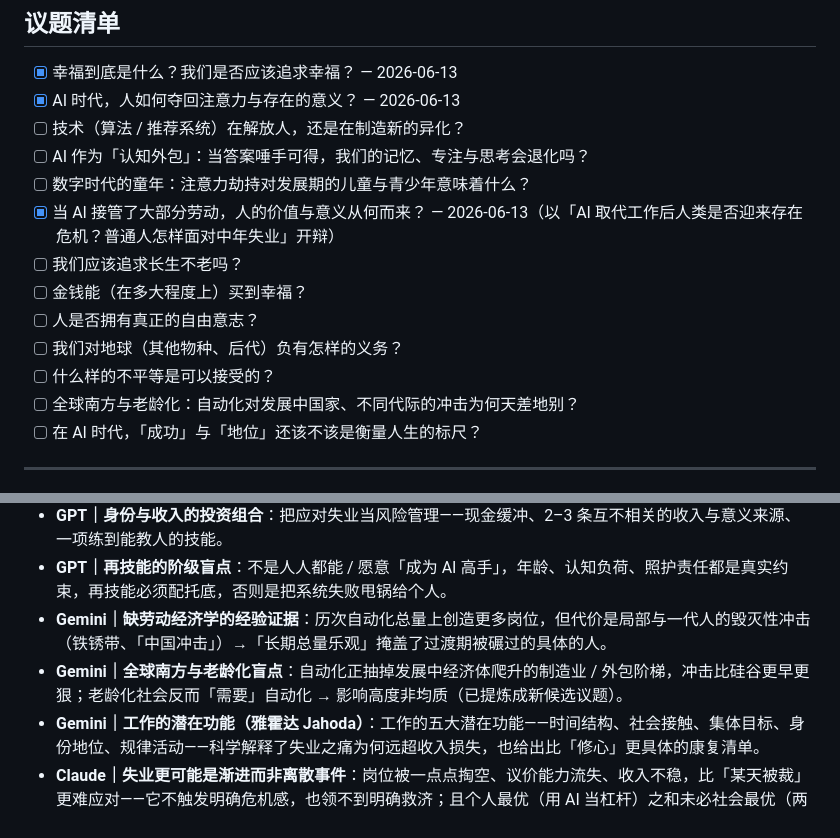
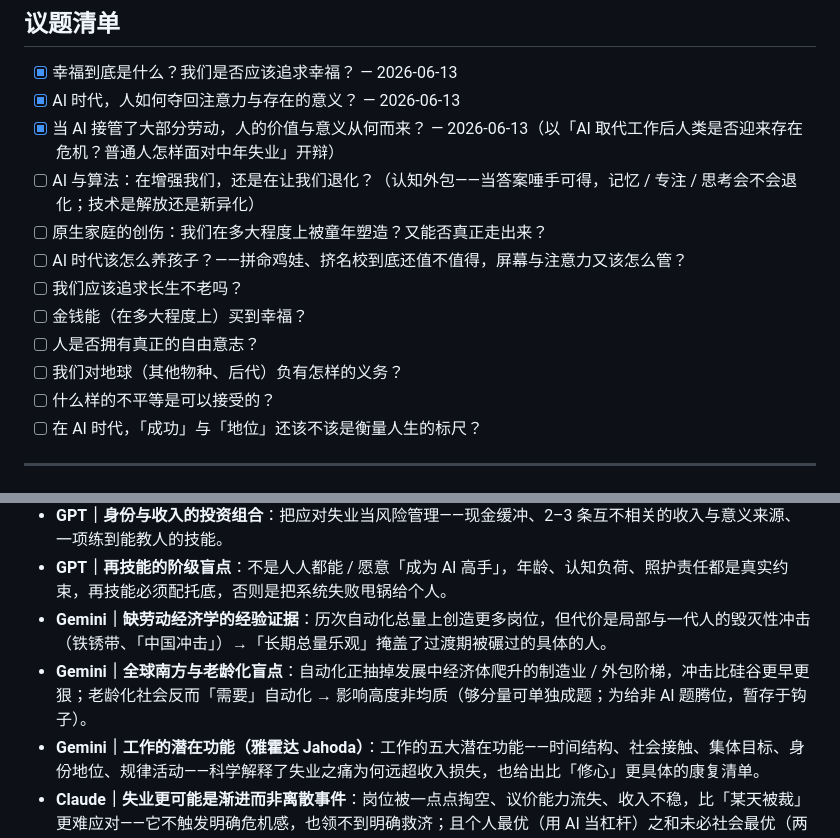
Before and after one commit to cissy0802/thinker-arena, a Markdown page: IDEAS.md, 2 parts joined by grey strips. GitHub-like rendering.

Commit message:
IDEAS：合并重叠议题 + 加原生家庭创伤、AI时代育儿(鸡娃/名校)
- 合并：技术解放vs异化 + 认知外包 → 一条；数字时代童年 → 并入新的育儿题。
- 撤下『全球南方与老龄化』候选(本是 AI 失业场钩子,仍存于钩子区),给非 AI 题腾位。
- 新增：原生家庭创伤、AI 时代育儿(鸡娃/名校还值不值)。候选 10→9,AI 占比降到 3 条。

Co-Authored-By: Claude Opus 4.8 (1M context) <noreply@anthropic.com>

```diff
--- a/IDEAS.md
+++ b/IDEAS.md
@@ -13,16 +13,15 @@
 
 - [x] 幸福到底是什么？我们是否应该追求幸福？ — 2026-06-13
 - [x] AI 时代，人如何夺回注意力与存在的意义？ — 2026-06-13
-- [ ] 技术（算法 / 推荐系统）在解放人，还是在制造新的异化？
-- [ ] AI 作为「认知外包」：当答案唾手可得，我们的记忆、专注与思考会退化吗？
-- [ ] 数字时代的童年：注意力劫持对发展期的儿童与青少年意味着什么？
 - [x] 当 AI 接管了大部分劳动，人的价值与意义从何而来？ — 2026-06-13（以「AI 取代工作后人类是否迎来存在危机？普通人怎样面对中年失业」开辩）
+- [ ] AI 与算法：在增强我们，还是在让我们退化？（认知外包——当答案唾手可得，记忆 / 专注 / 思考会不会退化；技术是解放还是新异化）
+- [ ] 原生家庭的创伤：我们在多大程度上被童年塑造？又能否真正走出来？
+- [ ] AI 时代该怎么养孩子？——拼命鸡娃、挤名校到底还值不值得，屏幕与注意力又该怎么管？
 - [ ] 我们应该追求长生不老吗？
 - [ ] 金钱能（在多大程度上）买到幸福？
 - [ ] 人是否拥有真正的自由意志？
 - [ ] 我们对地球（其他物种、后代）负有怎样的义务？
 - [ ] 什么样的不平等是可以接受的？
-- [ ] 全球南方与老龄化：自动化对发展中国家、不同代际的冲击为何天差地别？
 - [ ] 在 AI 时代，「成功」与「地位」还该不该是衡量人生的标尺？
 
 ---
@@ -54,6 +53,6 @@
 - **GPT｜身份与收入的投资组合**：把应对失业当风险管理——现金缓冲、2–3 条互不相关的收入与意义来源、一项练到能教人的技能。
 - **GPT｜再技能的阶级盲点**：不是人人都能 / 愿意「成为 AI 高手」，年龄、认知负荷、照护责任都是真实约束，再技能必须配托底，否则是把系统失败甩锅给个人。
 - **Gemini｜缺劳动经济学的经验证据**：历次自动化总量上创造更多岗位，但代价是局部与一代人的毁灭性冲击（铁锈带、「中国冲击」）→「长期总量乐观」掩盖了过渡期被碾过的具体的人。
-- **Gemini｜全球南方与老龄化盲点**：自动化正抽掉发展中经济体爬升的制造业 / 外包阶梯，冲击比硅谷更早更狠；老龄化社会反而「需要」自动化 → 影响高度非均质（已提炼成新候选议题）。
+- **Gemini｜全球南方与老龄化盲点**：自动化正抽掉发展中经济体爬升的制造业 / 外包阶梯，冲击比硅谷更早更狠；老龄化社会反而「需要」自动化 → 影响高度非均质（够分量可单独成题；为给非 AI 题腾位，暂存于钩子）。
 - **Gemini｜工作的潜在功能（雅霍达 Jahoda）**：工作的五大潜在功能——时间结构、社会接触、集体目标、身份地位、规律活动——科学解释了失业之痛为何远超收入损失，也给出比「修心」更具体的康复清单。
 - **Claude｜失业更可能是渐进而非离散事件**：岗位被一点点掏空、议价能力流失、收入不稳，比「某天被裁」更难应对——它不触发明确危机感，也领不到明确救济；且个人最优（用 AI 当杠杆）之和未必社会最优（两极分化）。
```
